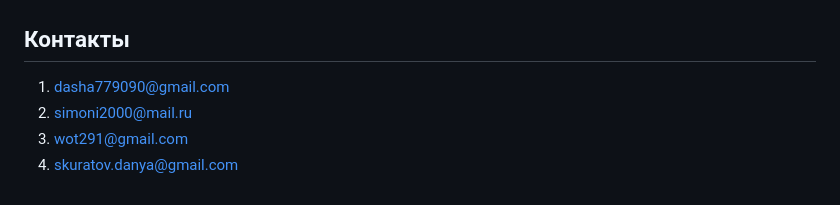
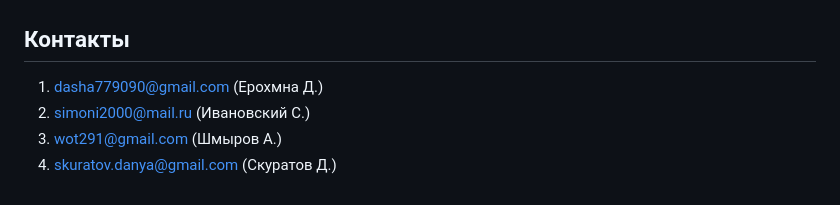
Before and after one commit to PolitePeoplee/VizFlow, a Markdown page: README.md, the part around the change. GitHub-like rendering.

Commit message:
Update README.md
Добавлены инициалы в контактах

```diff
--- a/README.md
+++ b/README.md
@@ -48,7 +48,7 @@ VizFlow - Приложение для OC Аврора
 Контакты
 ---
 
-1. dasha779090@gmail.com
-2. simoni2000@mail.ru
-3. wot291@gmail.com
-4. skuratov.danya@gmail.com
+1. dasha779090@gmail.com (Ерохмна Д.)
+2. simoni2000@mail.ru (Ивановский С.)
+3. wot291@gmail.com (Шмыров А.)
+4. skuratov.danya@gmail.com (Скуратов Д.)
```
